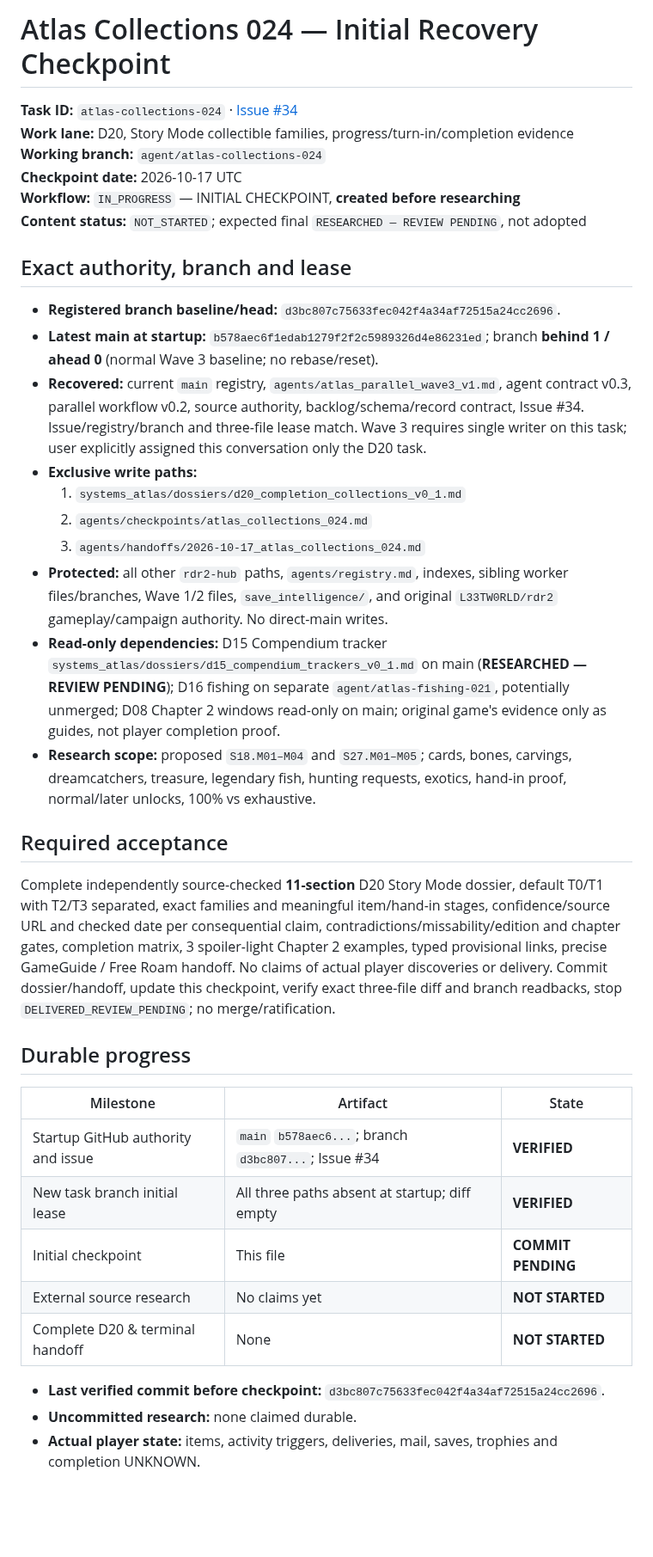
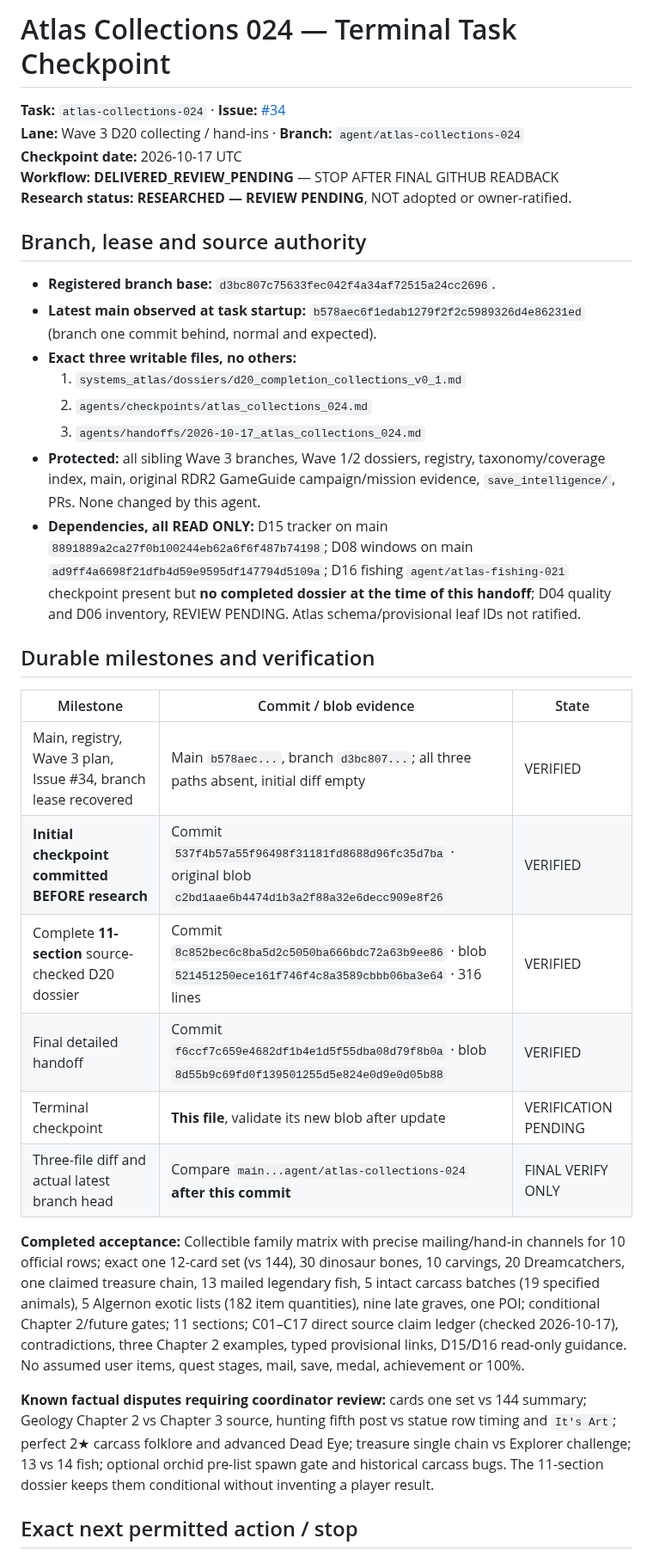
Before and after one commit to L33TW0RLD/rdr2-hub, a Markdown page: agents/checkpoints/atlas_collections_024.md, the part around one of its changes. Shown at 86% size. Rendered like a GitHub page; blank space fills up the shorter version.

Commit message:
checkpoint(atlas-collections-024): final delivery review pending

```diff
--- a/agents/checkpoints/atlas_collections_024.md
+++ b/agents/checkpoints/atlas_collections_024.md
@@ -1,40 +1,36 @@
-# Atlas Collections 024 — Initial Recovery Checkpoint
+# Atlas Collections 024 — Terminal Task Checkpoint
 
-**Task ID:** `atlas-collections-024` · [Issue #34](https://github.com/L33TW0RLD/rdr2-hub/issues/34)
-**Work lane:** D20, Story Mode collectible families, progress/turn-in/completion evidence
-**Working branch:** `agent/atlas-collections-024`
+**Task:** `atlas-collections-024` · **Issue:** [#34](https://github.com/L33TW0RLD/rdr2-hub/issues/34)
+**Lane:** Wave 3 D20 collecting / hand-ins · **Branch:** `agent/atlas-collections-024`
 **Checkpoint date:** 2026-10-17 UTC
-**Workflow:** `IN_PROGRESS` — INITIAL CHECKPOINT, **created before researching**
-**Content status:** `NOT_STARTED`; expected final `RESEARCHED — REVIEW PENDING`, not adopted
+**Workflow:** **DELIVERED_REVIEW_PENDING** — STOP AFTER FINAL GITHUB READBACK
+**Research status:** **RESEARCHED — REVIEW PENDING**, NOT adopted or owner-ratified.
 
-## Exact authority, branch and lease
+## Branch, lease and source authority
 
-- **Registered branch baseline/head:** `d3bc807c75633fec042f4a34af72515a24cc2696`.
-- **Latest main at startup:** `b578aec6f1edab1279f2f2c5989326d4e86231ed`; branch **behind 1 / ahead 0** (normal Wave 3 baseline; no rebase/reset).
-- **Recovered:** current `main` registry, `agents/atlas_parallel_wave3_v1.md`, agent contract v0.3, parallel workflow v0.2, source authority, backlog/schema/record contract, Issue #34. Issue/registry/branch and three-file lease match. Wave 3 requires single writer on this task; user explicitly assigned this conversation only the D20 task.
-- **Exclusive write paths:**
+- **Registered branch base:** `d3bc807c75633fec042f4a34af72515a24cc2696`.
+- **Latest main observed at task startup:** `b578aec6f1edab1279f2f2c5989326d4e86231ed` (branch one commit behind, normal and expected).
+- **Exact three writable files, no others:**
   1. `systems_atlas/dossiers/d20_completion_collections_v0_1.md`
   2. `agents/checkpoints/atlas_collections_024.md`
   3. `agents/handoffs/2026-10-17_atlas_collections_024.md`
-- **Protected:** all other `rdr2-hub` paths, `agents/registry.md`, indexes, sibling worker files/branches, Wave 1/2 files, `save_intelligence/`, and original `L33TW0RLD/rdr2` gameplay/campaign authority. No direct-main writes.
-- **Read-only dependencies:** D15 Compendium tracker `systems_atlas/dossiers/d15_compendium_trackers_v0_1.md` on main (**RESEARCHED — REVIEW PENDING**); D16 fishing on separate `agent/atlas-fishing-021`, potentially unmerged; D08 Chapter 2 windows read-only on main; original game's evidence only as guides, not player completion proof.
-- **Research scope:** proposed `S18.M01–M04` and `S27.M01–M05`; cards, bones, carvings, dreamcatchers, treasure, legendary fish, hunting requests, exotics, hand-in proof, normal/later unlocks, 100% vs exhaustive.
+- **Protected:** all sibling Wave 3 branches, Wave 1/2 dossiers, registry, taxonomy/coverage index, main, original RDR2 GameGuide campaign/mission evidence, `save_intelligence/`, PRs. None changed by this agent.
+- **Dependencies, all READ ONLY:** D15 tracker on main `8891889a2ca27f0b100244eb62a6f6f487b74198`; D08 windows on main `ad9ff4a6698f21dfb4d59e9595df147794d5109a`; D16 fishing `agent/atlas-fishing-021` checkpoint present but **no completed dossier at the time of this handoff**; D04 quality and D06 inventory, REVIEW PENDING. Atlas schema/provisional leaf IDs not ratified.
 
-## Required acceptance
+## Durable milestones and verification
 
-Complete independently source-checked **11-section** D20 Story Mode dossier, default T0/T1 with T2/T3 separated, exact families and meaningful item/hand-in stages, confidence/source URL and checked date per consequential claim, contradictions/missability/edition and chapter gates, completion matrix, 3 spoiler-light Chapter 2 examples, typed provisional links, precise GameGuide / Free Roam handoff. No claims of actual player discoveries or delivery. Commit dossier/handoff, update this checkpoint, verify exact three-file diff and branch readbacks, stop `DELIVERED_REVIEW_PENDING`; no merge/ratification.
+| Milestone | Commit / blob evidence | State |
+|---|---|---|
+| Main, registry, Wave 3 plan, Issue #34, branch lease recovered | Main `b578aec...`, branch `d3bc807...`; all three paths absent, initial diff empty | VERIFIED |
+| **Initial checkpoint committed BEFORE research** | Commit `537f4b57a55f96498f31181fd8688d96fc35d7ba` · original blob `c2bd1aae6b4474d1b3a2f88a32e6decc909e8f26` | VERIFIED |
+| Complete **11-section** source-checked D20 dossier | Commit `8c852bec6c8ba5d2c5050ba666bdc72a63b9ee86` · blob `521451250ece161f746f4c8a3589cbbb06ba3e64` · 316 lines | VERIFIED |
+| Final detailed handoff | Commit `f6ccf7c659e4682df1b4e1d5f55dba08d79f8b0a` · blob `8d55b9c69fd0f139501255d5e824e0d9e0d05b88` | VERIFIED |
+| Terminal checkpoint | **This file**, validate its new blob after update | VERIFICATION PENDING |
+| Three-file diff and actual latest branch head | Compare `main...agent/atlas-collections-024` **after this commit** | FINAL VERIFY ONLY |
 
-## Durable progress
+**Completed acceptance:** Collectible family matrix with precise mailing/hand-in channels for 10 official rows; exact one 12-card set (vs 144), 30 dinosaur bones, 10 carvings, 20 Dreamcatchers, one claimed treasure chain, 13 mailed legendary fish, 5 intact carcass batches (19 specified animals), 5 Algernon exotic lists (182 item quantities), nine late graves, one POI; conditional Chapter 2/future gates; 11 sections; C01–C17 direct source claim ledger (checked 2026-10-17), contradictions, three Chapter 2 examples, typed provisional links, D15/D16 read-only guidance. No assumed user items, quest stages, mail, save, medal, achievement or 100%.
 
-| Milestone | Artifact | State |
-|---|---|---|
-| Startup GitHub authority and issue | `main` `b578aec6...`; branch `d3bc807...`; Issue #34 | **VERIFIED** |
-| New task branch initial lease | All three paths absent at startup; diff empty | **VERIFIED** |
-| Initial checkpoint | This file | **COMMIT PENDING** |
-| External source research | No claims yet | **NOT STARTED** |
-| Complete D20 & terminal handoff | None | **NOT STARTED** |
+**Known factual disputes requiring coordinator review:** cards one set vs 144 summary; Geology Chapter 2 vs Chapter 3 source, hunting fifth post vs statue row timing and `It's Art`; perfect 2★ carcass folklore and advanced Dead Eye; treasure single chain vs Explorer challenge; 13 vs 14 fish; optional orchid pre-list spawn gate and historical carcass bugs. The 11-section dossier keeps them conditional without inventing a player result.
 
-- **Last verified commit before checkpoint:** `d3bc807c75633fec042f4a34af72515a24cc2696`.
-- **Uncommitted research:** none claimed durable.
-- **Actual player state:** items, activity triggers, deliveries, mail, saves, trophies and completion UNKNOWN.
+## Exact next permitted action / stop
 
```
Also changed, not shown: other parts of agents/checkpoints/atlas_collections_024.md (+5 -7 lines).
